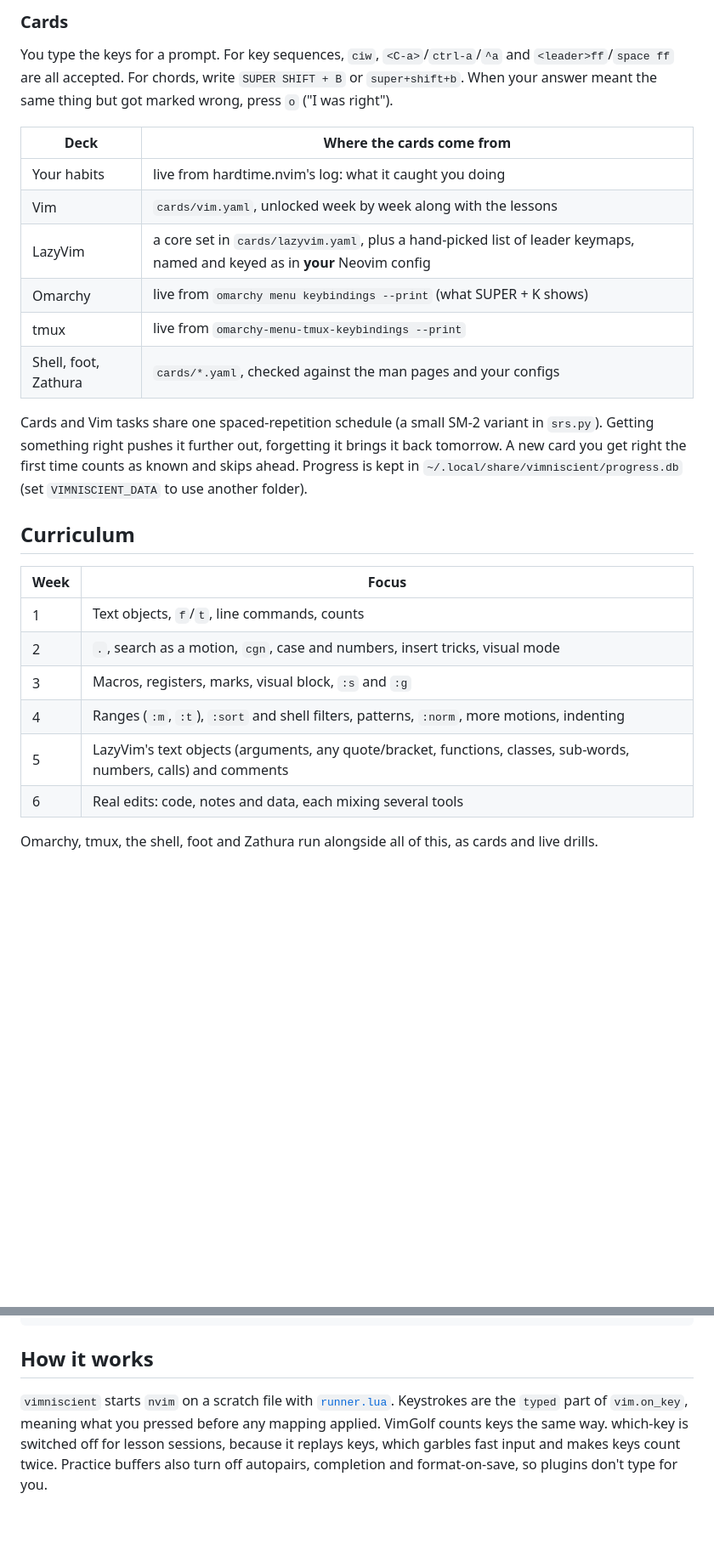
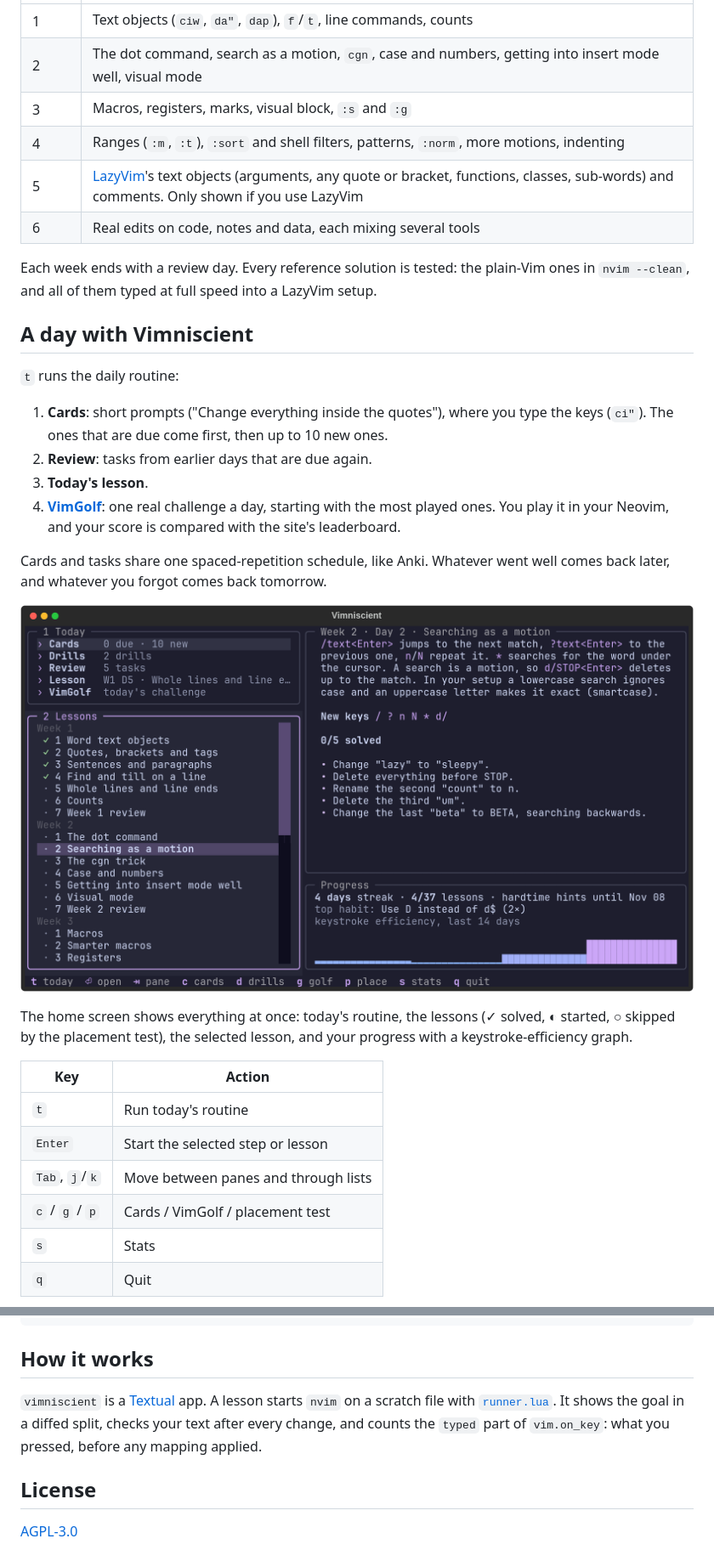
Before and after one commit to dialectmaterial/Vimniscient, a Markdown page: README.md, 2 parts joined by grey strips. Shown at 85% size. Drawn GitHub-style; pictures changed too: docs/home.png (added); blank space fills up the shorter version.

```diff
--- a/README.md
+++ b/README.md
@@ -90,36 +54,41 @@ week later.
-### Cards
-
-You type the keys for a prompt. For key sequences, `ciw`, `<C-a>`/`ctrl-a`/`^a`
-and `<leader>ff`/`space ff` are all accepted. For chords, write
-`SUPER SHIFT + B` or `super+shift+b`. When your answer meant the same thing
-but got marked wrong, press `o` ("I was right").
-
-| Deck | Where the cards come from |
-|---|---|
-| Your habits | live from hardtime.nvim's log: what it caught you doing |
-| Vim | `cards/vim.yaml`, unlocked week by week along with the lessons |
-| LazyVim | a core set in `cards/lazyvim.yaml`, plus a hand-picked list of leader keymaps, named and keyed as in **your** Neovim config |
-| Omarchy | live from `omarchy menu keybindings --print` (what SUPER + K shows) |
-| tmux | live from `omarchy-menu-tmux-keybindings --print` |
-| Shell, foot, Zathura | `cards/*.yaml`, checked against the man pages and your configs |
-
-Cards and Vim tasks share one spaced-repetition schedule (a small SM-2
-variant in `srs.py`). Getting something right pushes it further out,
-forgetting it brings it back tomorrow. A new card you get right the first
-time counts as known and skips ahead. Progress is kept in
-`~/.local/share/vimniscient/progress.db` (set `VIMNISCIENT_DATA` to use
-another folder).
-
-## Curriculum
-
-| Week | Focus |
-|---|---|
-| 1 | Text objects, `f`/`t`, line commands, counts |
-| 2 | `.`, search as a motion, `cgn`, case and numbers, insert tricks, visual mode |
+| 1 | Text objects (`ciw`, `da"`, `dap`), `f`/`t`, line commands, counts |
+| 2 | The dot command, search as a motion, `cgn`, case and numbers, getting into insert mode well, visual mode |
 | 3 | Macros, registers, marks, visual block, `:s` and `:g` |
 | 4 | Ranges (`:m`, `:t`), `:sort` and shell filters, patterns, `:norm`, more motions, indenting |
-| 5 | LazyVim's text objects (arguments, any quote/bracket, functions, classes, sub-words, numbers, calls) and comments |
-| 6 | Real edits: code, notes and data, each mixing several tools |
+| 5 | [LazyVim](https://www.lazyvim.org)'s text objects (arguments, any quote or bracket, functions, classes, sub-words) and comments. Only shown if you use LazyVim |
+| 6 | Real edits on code, notes and data, each mixing several tools |
 
-Omarchy, tmux, the shell, foot and Zathura run alongside all of this, as
-cards and live drills.
+Each week ends with a review day. Every reference solution is tested: the
+plain-Vim ones in `nvim --clean`, and all of them typed at full speed into a
+LazyVim setup.
+
+## A day with Vimniscient
+
+`t` runs the daily routine:
+
+1. **Cards**: short prompts ("Change everything inside the quotes"), where you
+   type the keys (`ci"`). The ones that are due come first, then up to 10 new ones.
+2. **Review**: tasks from earlier days that are due again.
+3. **Today's lesson**.
+4. **[VimGolf](https://www.vimgolf.com)**: one real challenge a day, starting
+   with the most played ones. You play it in your Neovim, and your score is
+   compared with the site's leaderboard.
+
+Cards and tasks share one spaced-repetition schedule, like Anki. Whatever
+went well comes back later, and whatever you forgot comes back tomorrow.
+
+<p align="center"><img src="docs/home.png" alt="The home screen: today's routine, the lessons, the selected lesson and your progress" width="820"></p>
+
+The home screen shows everything at once: today's routine, the lessons
+(✓ solved, ◐ started, ○ skipped by the placement test), the selected
+lesson, and your progress with a keystroke-efficiency graph.
+
+| Key | Action |
+|---|---|
+| `t` | Run today's routine |
+| `Enter` | Start the selected step or lesson |
+| `Tab`, `j`/`k` | Move between panes and through lists |
+| `c` / `g` / `p` | Cards / VimGolf / placement test |
+| `s` | Stats |
+| `q` | Quit |
+
@@ -168,10 +171,12 @@ uv run python tests/live_drills.py              # runs every drill on your deskt
 
 ## How it works
 
-`vimniscient` starts `nvim` on a scratch file with
-[`runner.lua`](src/vimniscient/nvim/runner.lua). Keystrokes are the `typed`
-part of `vim.on_key`, meaning what you pressed before any mapping applied.
-VimGolf counts keys the same way. which-key is switched off for lesson
-sessions, because it replays keys, which garbles fast input and makes keys
-count twice. Practice buffers also turn off autopairs, completion and
-format-on-save, so plugins don't type for you.
+`vimniscient` is a [Textual](https://textual.textualize.io) app. A lesson
+starts `nvim` on a scratch file with
+[`runner.lua`](src/vimniscient/nvim/runner.lua). It shows the goal in a
+diffed split, checks your text after every change, and counts the `typed`
+part of `vim.on_key`: what you pressed, before any mapping applied.
+
+## License
+
+[AGPL-3.0](LICENSE)
```
Also changed, not shown: other parts of README.md (+87 -89 lines), docs/lesson.png (added), 5 other files.
